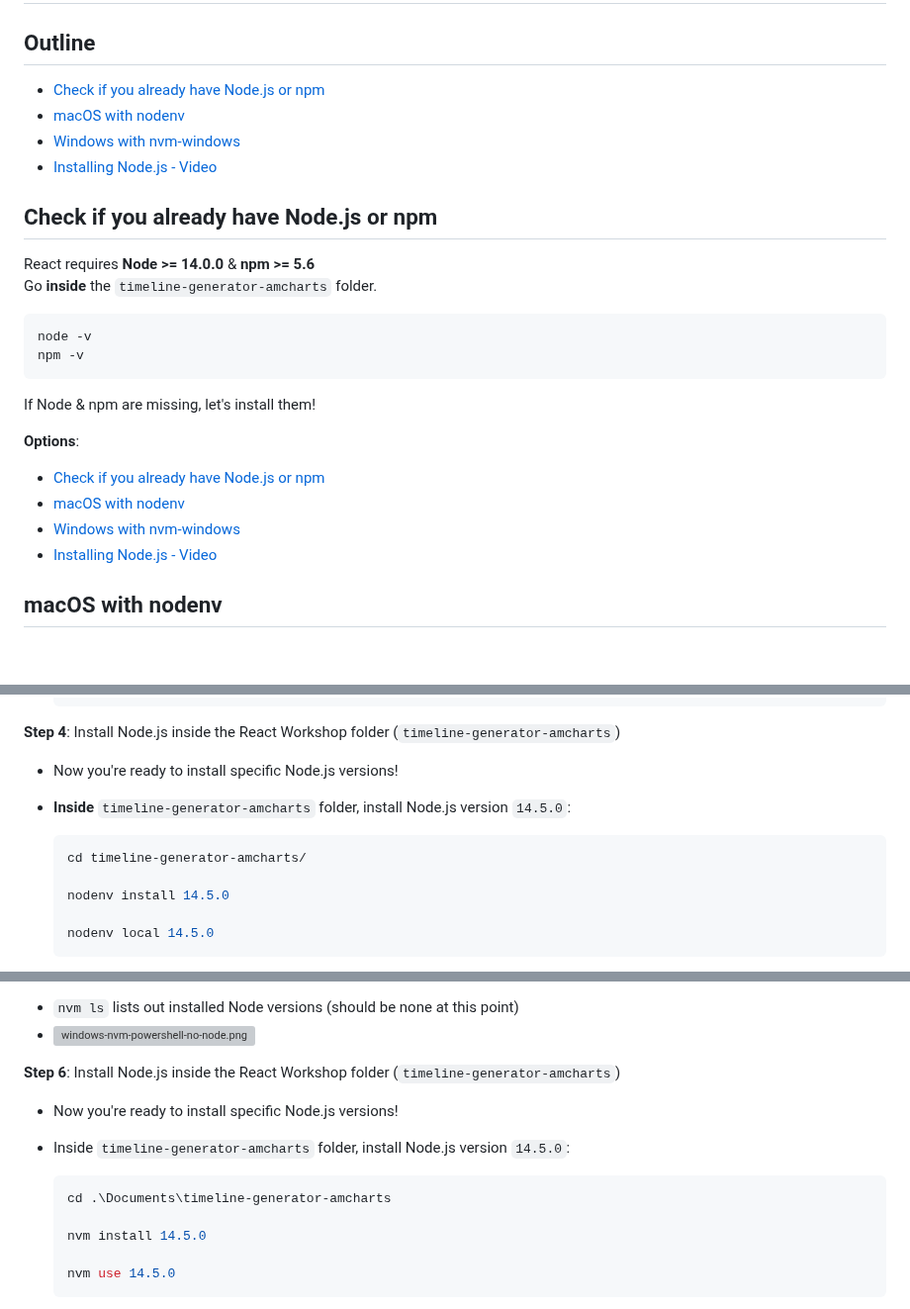
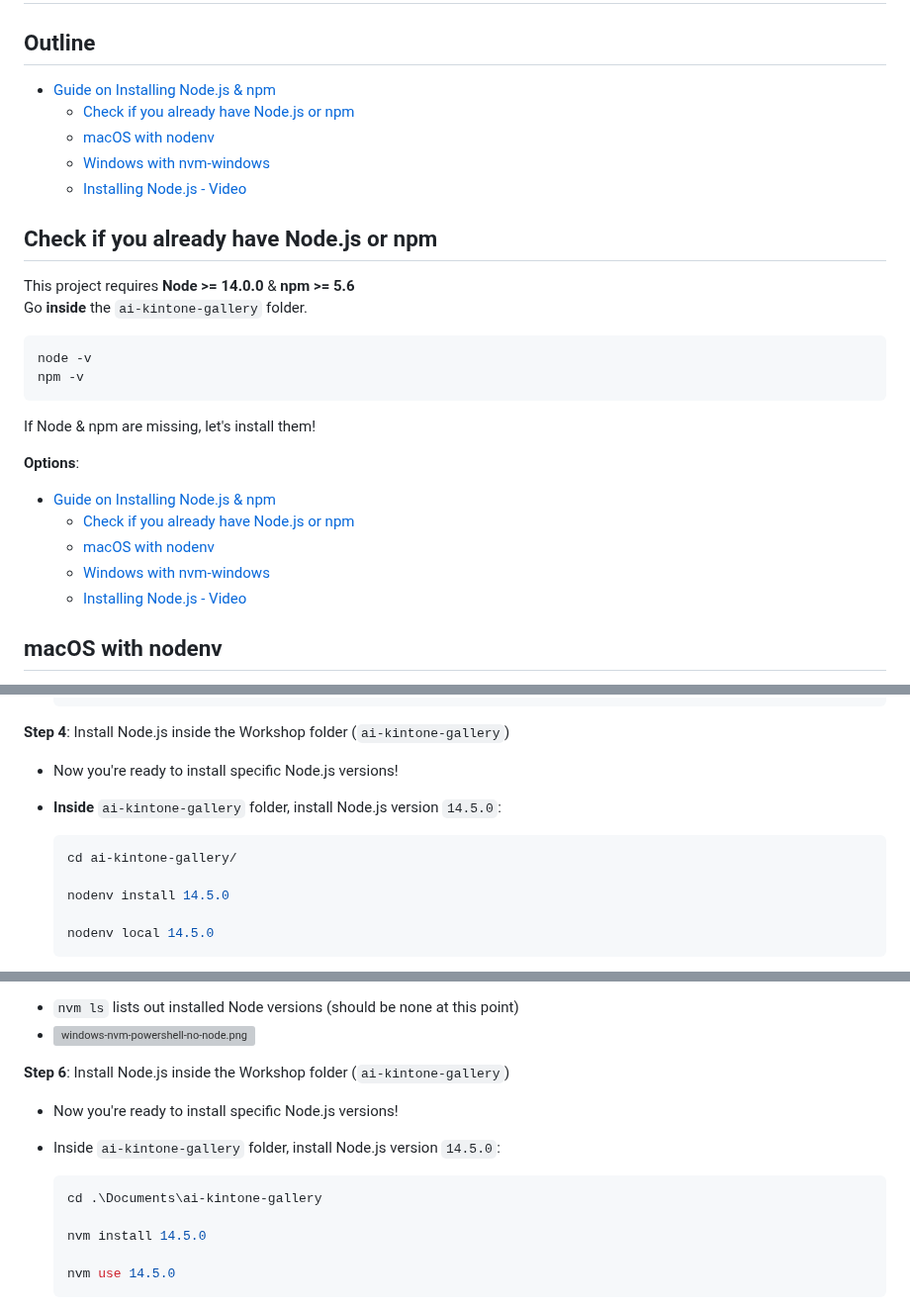
Before and after one commit to kintone-workshops/ai-kintone-gallery, a Markdown page: docs/Install_NodeJS_npm.md, 3 parts joined by grey strips. Shown at 99% size. GitHub-like rendering; blank space fills up the shorter version; grey boxes are pictures that could not be loaded.

Commit message:
update docs to install nodeJS

````diff
--- a/docs/Install_NodeJS_npm.md
+++ b/docs/Install_NodeJS_npm.md
@@ -1,15 +1,16 @@
 # Guide on Installing Node.js & npm
 
 ## Outline <!-- omit in toc -->
-* [Check if you already have Node.js or npm](#check-if-you-already-have-nodejs-or-npm)
-* [macOS with nodenv](#macos-with-nodenv)
-* [Windows with nvm-windows](#windows-with-nvm-windows)
-* [Installing Node.js - Video](#installing-nodejs---video)
+- [Guide on Installing Node.js \& npm](#guide-on-installing-nodejs--npm)
+  - [Check if you already have Node.js or npm](#check-if-you-already-have-nodejs-or-npm)
+  - [macOS with nodenv](#macos-with-nodenv)
+  - [Windows with nvm-windows](#windows-with-nvm-windows)
+  - [Installing Node.js - Video](#installing-nodejs---video)
 
 ## Check if you already have Node.js or npm
 
-React requires **Node >= 14.0.0** & **npm >= 5.6**
-Go **inside** the `timeline-generator-amcharts` folder.
+This project requires **Node >= 14.0.0** & **npm >= 5.6**
+Go **inside** the `ai-kintone-gallery` folder.
 
 ```shell
 node -v
@@ -20,10 +21,11 @@ If Node & npm are missing, let's install them!
 
 **Options**:
 
-* [Check if you already have Node.js or npm](#check-if-you-already-have-nodejs-or-npm)
-* [macOS with nodenv](#macos-with-nodenv)
-* [Windows with nvm-windows](#windows-with-nvm-windows)
-* [Installing Node.js - Video](#installing-nodejs---video)
+- [Guide on Installing Node.js \& npm](#guide-on-installing-nodejs--npm)
+  - [Check if you already have Node.js or npm](#check-if-you-already-have-nodejs-or-npm)
+  - [macOS with nodenv](#macos-with-nodenv)
+  - [Windows with nvm-windows](#windows-with-nvm-windows)
+  - [Installing Node.js - Video](#installing-nodejs---video)
 
 ## macOS with nodenv
 
@@ -75,13 +77,13 @@ Optional: Verify that nodenv is properly set up using [nodenv-doctor](https://gi
     Auditing installed plugins: OK
     ```
 
-**Step 4**: Install Node.js inside the React Workshop folder (`timeline-generator-amcharts`)
+**Step 4**: Install Node.js inside the Workshop folder (`ai-kintone-gallery`)
 
 * Now you're ready to install specific Node.js versions!
-* **Inside** `timeline-generator-amcharts` folder, install Node.js version `14.5.0`:
+* **Inside** `ai-kintone-gallery` folder, install Node.js version `14.5.0`:
 
   ```shell
-  cd timeline-generator-amcharts/
+  cd ai-kintone-gallery/
 
   nodenv install 14.5.0
 
@@ -116,13 +118,13 @@ Having different Node.js installations can lead to conflict issues.
 * `nvm ls` lists out installed Node versions (should be none at this point)
 * ![windows-nvm-powershell-no-node.png](img/windows-nvm-powershell-no-node.png)
 
-**Step 6**: Install Node.js inside the React Workshop folder (`timeline-generator-amcharts`)
+**Step 6**: Install Node.js inside the Workshop folder (`ai-kintone-gallery`)
 
 * Now you're ready to install specific Node.js versions!
-* Inside `timeline-generator-amcharts` folder, install Node.js version `14.5.0`:
+* Inside `ai-kintone-gallery` folder, install Node.js version `14.5.0`:
 
   ```powershell
-  cd .\Documents\timeline-generator-amcharts
+  cd .\Documents\ai-kintone-gallery
 
   nvm install 14.5.0
 
````
